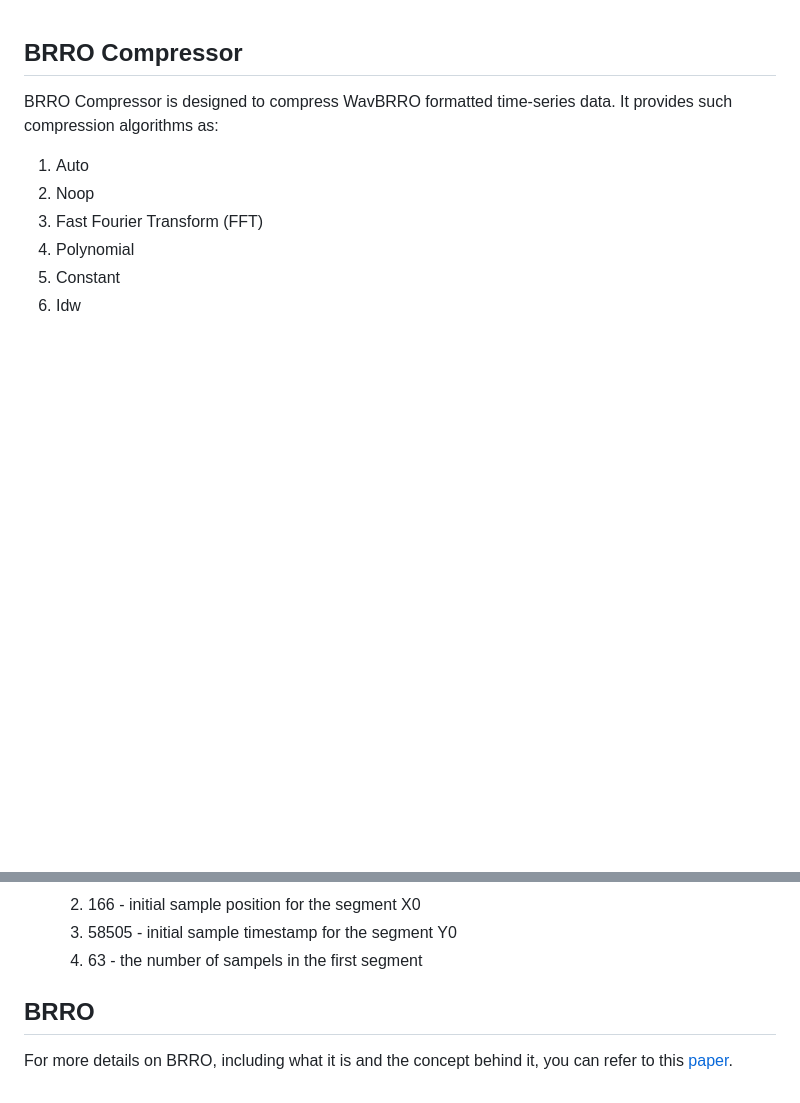
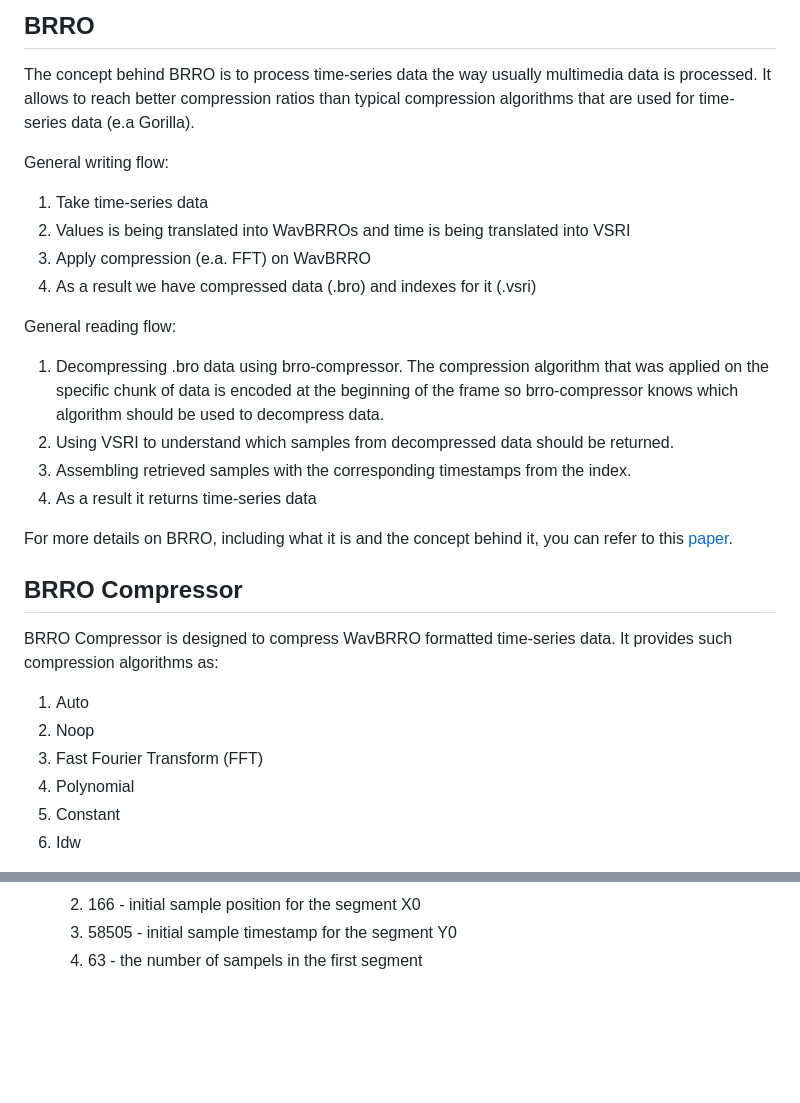
Before and after one commit to instaclustr/atsc, a Markdown page: docs/design.md, 2 parts joined by grey strips. Rendered like a GitHub page; blank space fills up the shorter version.

Commit message:
Added details on BRRO, its concept

```diff
--- a/docs/design.md
+++ b/docs/design.md
@@ -1,3 +1,25 @@
+BRRO
+--
+
+The concept behind BRRO is to process time-series data the way usually multimedia data is processed. It allows
+to reach better compression ratios than typical compression algorithms that are used for
+time-series data (e.a Gorilla).
+
+General writing flow:
+1. Take time-series data
+2. Values is being translated into WavBRROs and time is being translated into VSRI
+3. Apply compression (e.a. FFT) on WavBRRO
+4. As a result we have compressed data (.bro) and indexes for it (.vsri)
+
+General reading flow:
+1. Decompressing .bro data using brro-compressor. The compression algorithm that was applied on the specific chunk of data is
+   encoded at the beginning of the frame so brro-compressor knows which algorithm should be used to decompress data.
+2. Using VSRI to understand which samples from decompressed data should be returned.
+3. Assembling retrieved samples with the corresponding timestamps from the index.
+4. As a result it returns time-series data
+
+For more details on BRRO, including what it is and the concept behind it, you can refer to this [paper](../paper/BRRO.md).
+
 BRRO Compressor
 --
 
@@ -142,8 +164,3 @@ Where:
     2. 166 - initial sample position for the segment X0
     3. 58505 - initial sample timestamp for the segment Y0
     4. 63 - the number of sampels in the first segment
-
-BRRO
---
-
-For more details on BRRO, including what it is and the concept behind it, you can refer to this [paper](../paper/BRRO.md).
```
